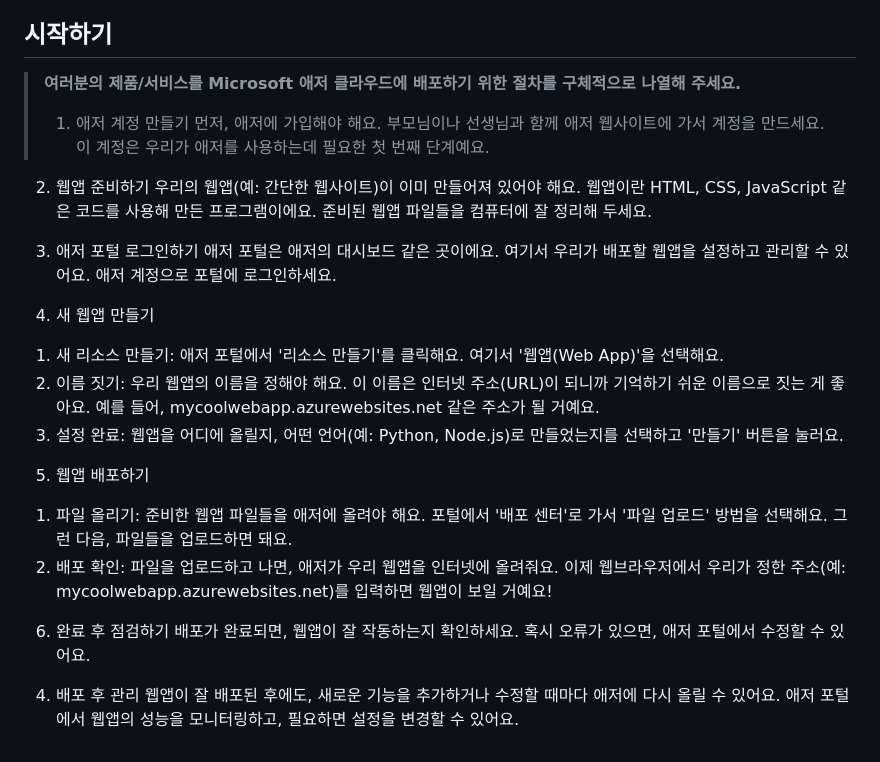
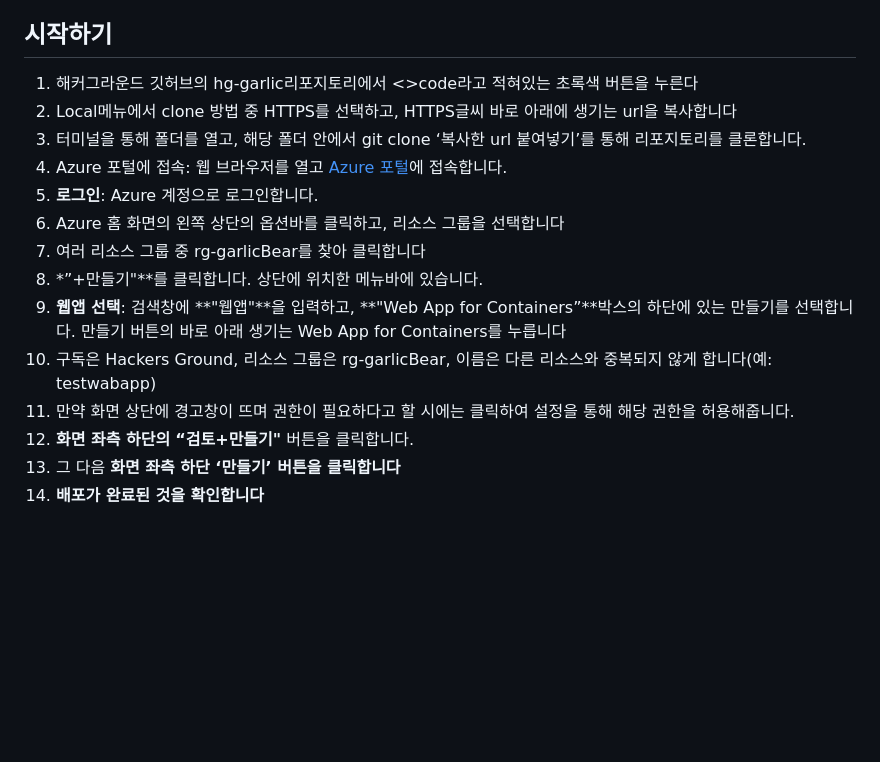
Before and after one commit to hackersground-kr/hg-garlicBear, a Markdown page: README.md, the part around the change. Drawn GitHub-style; blank space fills up the shorter version.

```diff
--- a/README.md
+++ b/README.md
@@ -61,26 +61,17 @@
 
 ## 시작하기
 
-> **여러분의 제품/서비스를 Microsoft 애저 클라우드에 배포하기 위한 절차를 구체적으로 나열해 주세요.**
->
-> 1) 애저 계정 만들기
-먼저, 애저에 가입해야 해요. 부모님이나 선생님과 함께 애저 웹사이트에 가서 계정을 만드세요. 이 계정은 우리가 애저를 사용하는데 필요한 첫 번째 단계예요.
-
-2) 웹앱 준비하기
-우리의 웹앱(예: 간단한 웹사이트)이 이미 만들어져 있어야 해요. 웹앱이란 HTML, CSS, JavaScript 같은 코드를 사용해 만든 프로그램이에요. 준비된 웹앱 파일들을 컴퓨터에 잘 정리해 두세요.
-
-3) 애저 포털 로그인하기
-애저 포털은 애저의 대시보드 같은 곳이에요. 여기서 우리가 배포할 웹앱을 설정하고 관리할 수 있어요. 애저 계정으로 포털에 로그인하세요.
-
-4) 새 웹앱 만들기
-1. 새 리소스 만들기: 애저 포털에서 '리소스 만들기'를 클릭해요. 여기서 '웹앱(Web App)'을 선택해요.
-2. 이름 짓기: 우리 웹앱의 이름을 정해야 해요. 이 이름은 인터넷 주소(URL)이 되니까 기억하기 쉬운 이름으로 짓는 게 좋아요. 예를 들어, mycoolwebapp.azurewebsites.net 같은 주소가 될 거예요.
-3. 설정 완료: 웹앱을 어디에 올릴지, 어떤 언어(예: Python, Node.js)로 만들었는지를 선택하고 '만들기' 버튼을 눌러요.
-5) 웹앱 배포하기
-1. 파일 올리기: 준비한 웹앱 파일들을 애저에 올려야 해요. 포털에서 '배포 센터'로 가서 '파일 업로드' 방법을 선택해요. 그런 다음, 파일들을 업로드하면 돼요.
-2. 배포 확인: 파일을 업로드하고 나면, 애저가 우리 웹앱을 인터넷에 올려줘요. 이제 웹브라우저에서 우리가 정한 주소(예: mycoolwebapp.azurewebsites.net)를 입력하면 웹앱이 보일 거예요!
-6) 완료 후 점검하기
-배포가 완료되면, 웹앱이 잘 작동하는지 확인하세요. 혹시 오류가 있으면, 애저 포털에서 수정할 수 있어요.
-
-4. 배포 후 관리
-웹앱이 잘 배포된 후에도, 새로운 기능을 추가하거나 수정할 때마다 애저에 다시 올릴 수 있어요. 애저 포털에서 웹앱의 성능을 모니터링하고, 필요하면 설정을 변경할 수 있어요.
+1. 해커그라운드 깃허브의 hg-garlic리포지토리에서 <>code라고 적혀있는 초록색 버튼을 누른다
+2. Local메뉴에서 clone 방법 중 HTTPS를 선택하고, HTTPS글씨 바로 아래에 생기는 url을 복사합니다
+3. 터미널을 통해 폴더를 열고, 해당 폴더 안에서 git clone ‘복사한 url 붙여넣기’를 통해 리포지토리를 클론합니다.
+4. Azure 포털에 접속: 웹 브라우저를 열고 [Azure 포털](https://portal.azure.com/)에 접속합니다.
+5. **로그인**: Azure 계정으로 로그인합니다.
+6. Azure 홈 화면의 왼쪽 상단의 옵션바를 클릭하고, 리소스 그룹을 선택합니다
+7. 여러 리소스 그룹 중 rg-garlicBear를 찾아 클릭합니다
+8. *”+만들기"**를 클릭합니다. 상단에 위치한 메뉴바에 있습니다.
+9. **웹앱 선택**: 검색창에 **"웹앱"**을 입력하고, **"Web App for Containers”**박스의 하단에 있는 만들기를 선택합니다. 만들기 버튼의 바로 아래 생기는 Web App for Containers를 누릅니다
+10. 구독은 Hackers Ground, 리소스 그룹은 rg-garlicBear, 이름은 다른 리소스와 중복되지 않게 합니다(예: testwabapp)
+11. 만약 화면 상단에 경고창이 뜨며 권한이 필요하다고 할 시에는 클릭하여 설정을 통해 해당 권한을 허용해줍니다.
+12. **화면 좌측 하단의** **“검토+만들기"** 버튼을 클릭합니다.
+13. 그 다음 **화면 좌측 하단 ‘만들기’ 버튼을 클릭합니다**
+14. **배포가 완료된 것을 확인합니다**
```
